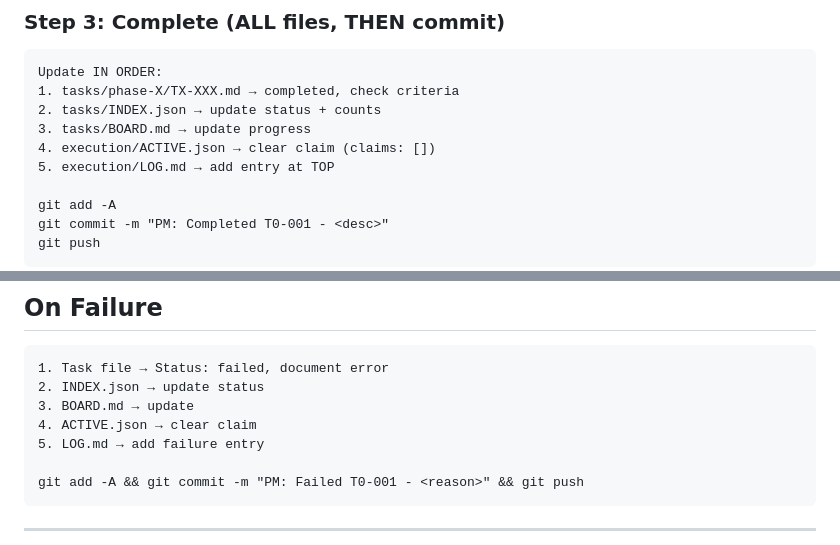
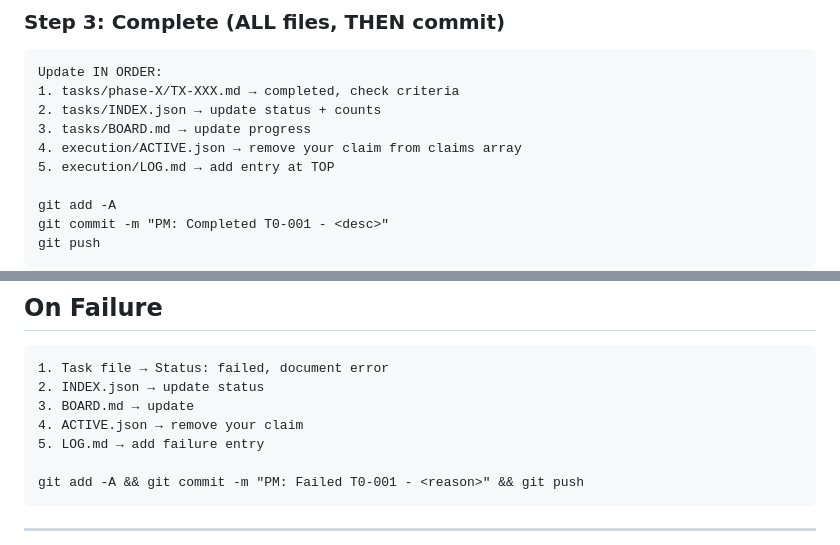
Before and after one commit to faahim/medminder, a Markdown page: CLAUDE.md, 2 parts joined by grey strips. Rendered like a GitHub page.

```diff
--- a/CLAUDE.md
+++ b/CLAUDE.md
@@ -230,7 +255,7 @@ Update IN ORDER:
 1. tasks/phase-X/TX-XXX.md → completed, check criteria
 2. tasks/INDEX.json → update status + counts
 3. tasks/BOARD.md → update progress
-4. execution/ACTIVE.json → clear claim (claims: [])
+4. execution/ACTIVE.json → remove your claim from claims array
 5. execution/LOG.md → add entry at TOP
 
 git add -A
@@ -250,7 +275,7 @@ End your response. Do not start another task.
 1. Task file → Status: failed, document error
 2. INDEX.json → update status
 3. BOARD.md → update
-4. ACTIVE.json → clear claim
+4. ACTIVE.json → remove your claim
 5. LOG.md → add failure entry
 
 git add -A && git commit -m "PM: Failed T0-001 - <reason>" && git push
```
Also changed, not shown: other parts of CLAUDE.md (+83 -17 lines).
